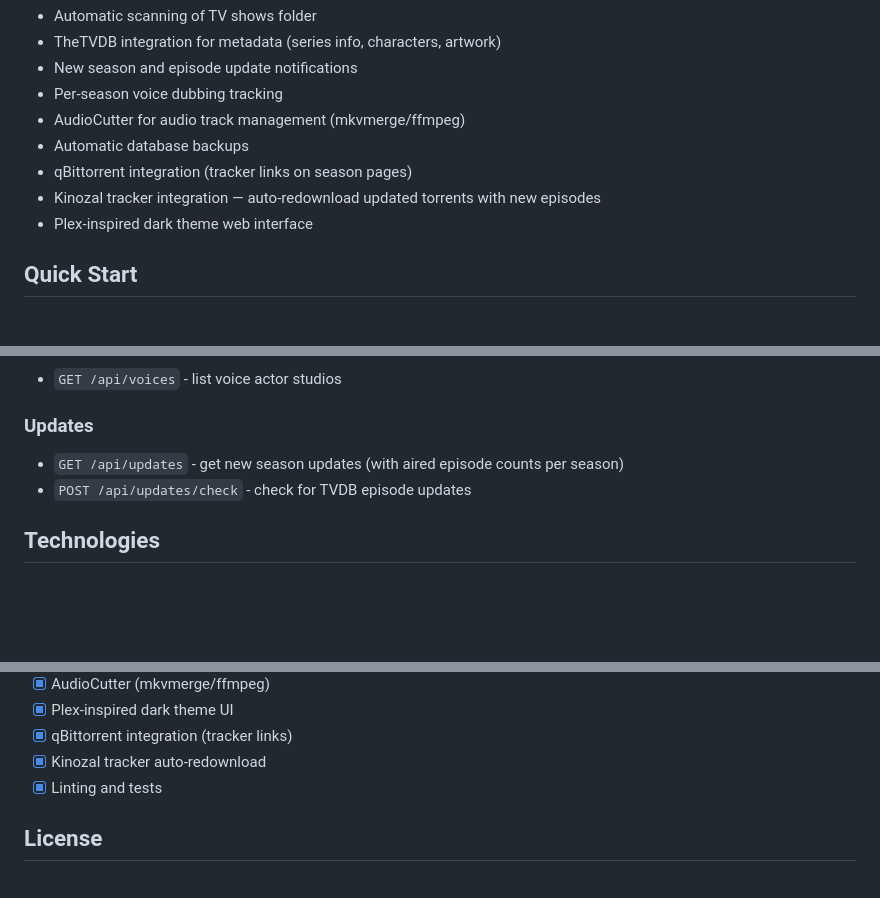
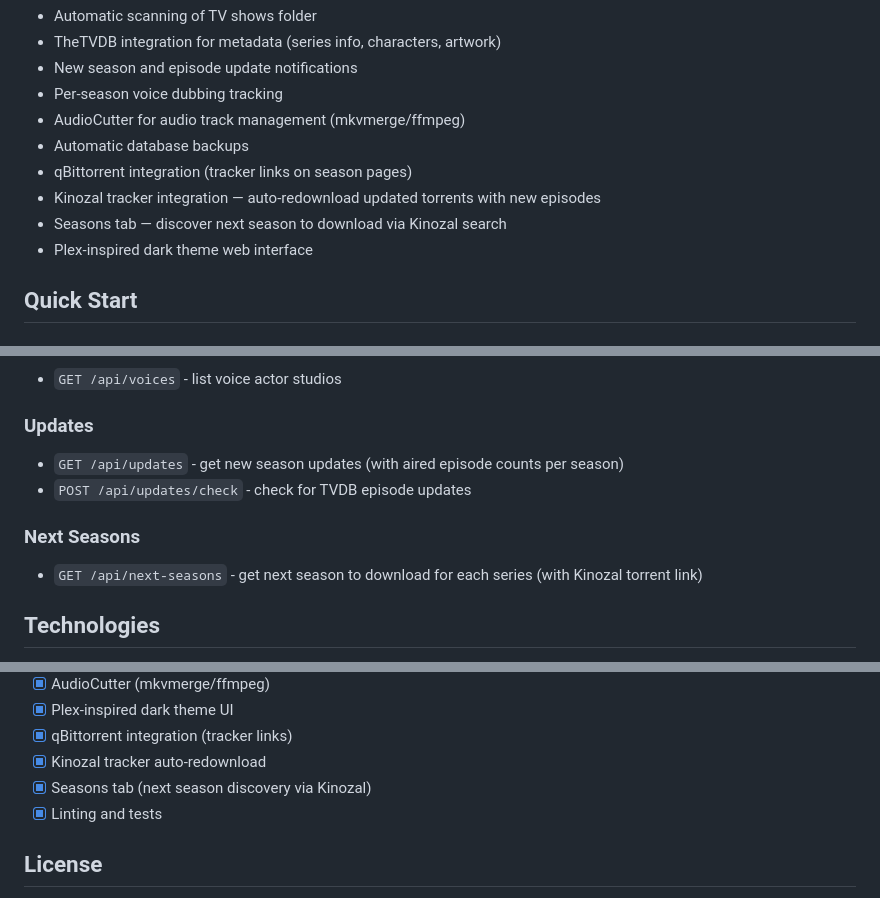
Before and after one commit to dmlab-app/episodex, a Markdown page: README.md, 3 parts joined by grey strips. Rendered like a GitHub page; blank space fills up the shorter version.

Commit message:
feat: update README with Seasons tab description
Co-Authored-By: Claude Opus 4.6 (1M context) <noreply@anthropic.com>

```diff
--- a/README.md
+++ b/README.md
@@ -12,6 +12,7 @@ Local web service for tracking TV series with automatic media folder scanning.
 - Automatic database backups
 - qBittorrent integration (tracker links on season pages)
 - Kinozal tracker integration — auto-redownload updated torrents with new episodes
+- Seasons tab — discover next season to download via Kinozal search
 - Plex-inspired dark theme web interface
 
 ## Quick Start
@@ -156,6 +157,10 @@ All settings are configured via environment variables (`.env` file):
 - `GET /api/updates` - get new season updates (with aired episode counts per season)
 - `POST /api/updates/check` - check for TVDB episode updates
 
+### Next Seasons
+
+- `GET /api/next-seasons` - get next season to download for each series (with Kinozal torrent link)
+
 ## Technologies
 
 - **Backend**: Go 1.25
@@ -222,6 +227,7 @@ All core features implemented:
 - [x] Plex-inspired dark theme UI
 - [x] qBittorrent integration (tracker links)
 - [x] Kinozal tracker auto-redownload
+- [x] Seasons tab (next season discovery via Kinozal)
 - [x] Linting and tests
 
 ## License
```
Also changed, not shown: docs/plans/next-seasons-tab.md (+1 -1 lines).
